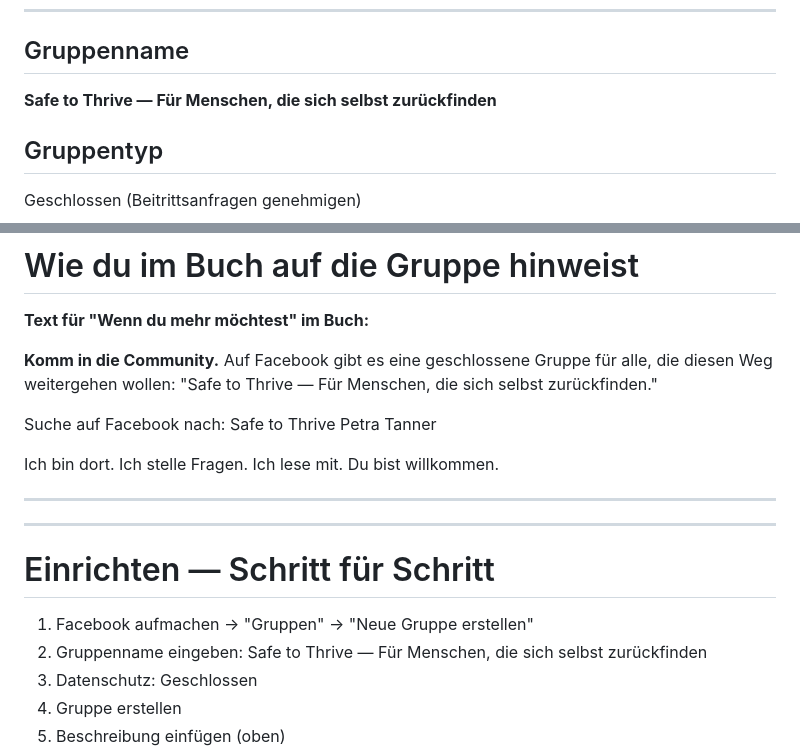
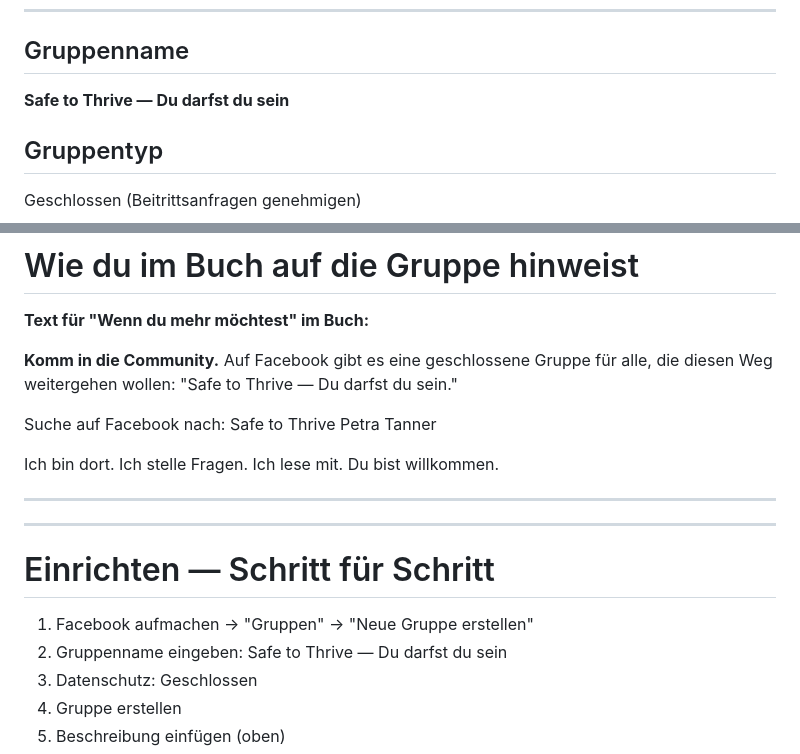
Before and after one commit to realistisch2020-sys/FEMCODE-Gehirn, a Markdown page: outputs/facebook-gruppe/facebook-gruppe-inhalte.md, 2 parts joined by grey strips. GitHub-like rendering.

Commit message:
Facebook Gruppe: Gruppenname aktualisiert — Safe to Thrive — Du darfst du sein

```diff
--- a/outputs/facebook-gruppe/facebook-gruppe-inhalte.md
+++ b/outputs/facebook-gruppe/facebook-gruppe-inhalte.md
@@ -3,7 +3,7 @@
 ---
 
 ## Gruppenname
-**Safe to Thrive — Für Menschen, die sich selbst zurückfinden**
+**Safe to Thrive — Du darfst du sein**
 
 ## Gruppentyp
 Geschlossen (Beitrittsanfragen genehmigen)
@@ -178,7 +178,7 @@ Petra
 **Text für "Wenn du mehr möchtest" im Buch:**
 
 **Komm in die Community.**
-Auf Facebook gibt es eine geschlossene Gruppe für alle, die diesen Weg weitergehen wollen: "Safe to Thrive — Für Menschen, die sich selbst zurückfinden."
+Auf Facebook gibt es eine geschlossene Gruppe für alle, die diesen Weg weitergehen wollen: "Safe to Thrive — Du darfst du sein."
 
 Suche auf Facebook nach: Safe to Thrive Petra Tanner
 
@@ -192,7 +192,7 @@ Du bist willkommen.
 # Einrichten — Schritt für Schritt
 
 1. Facebook aufmachen → "Gruppen" → "Neue Gruppe erstellen"
-2. Gruppenname eingeben: Safe to Thrive — Für Menschen, die sich selbst zurückfinden
+2. Gruppenname eingeben: Safe to Thrive — Du darfst du sein
 3. Datenschutz: Geschlossen
 4. Gruppe erstellen
 5. Beschreibung einfügen (oben)
```
